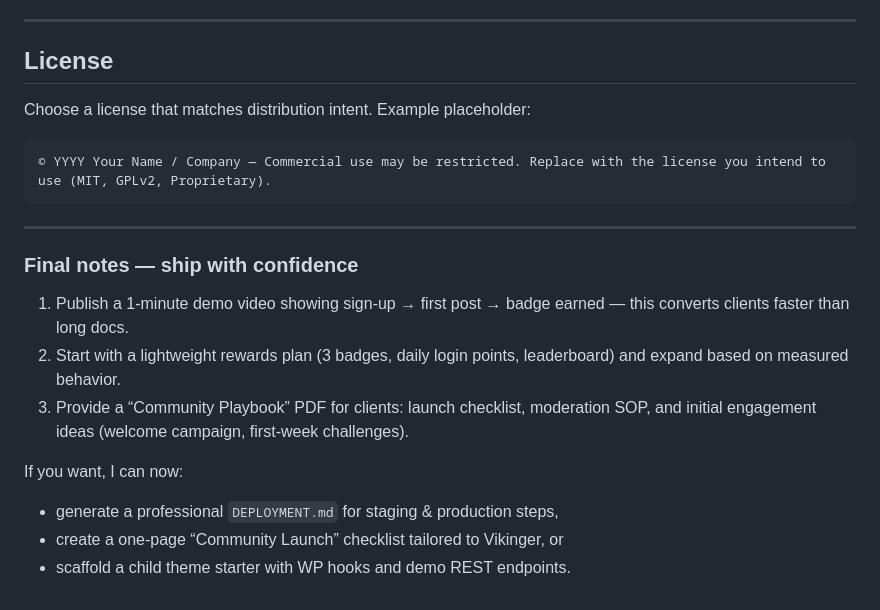
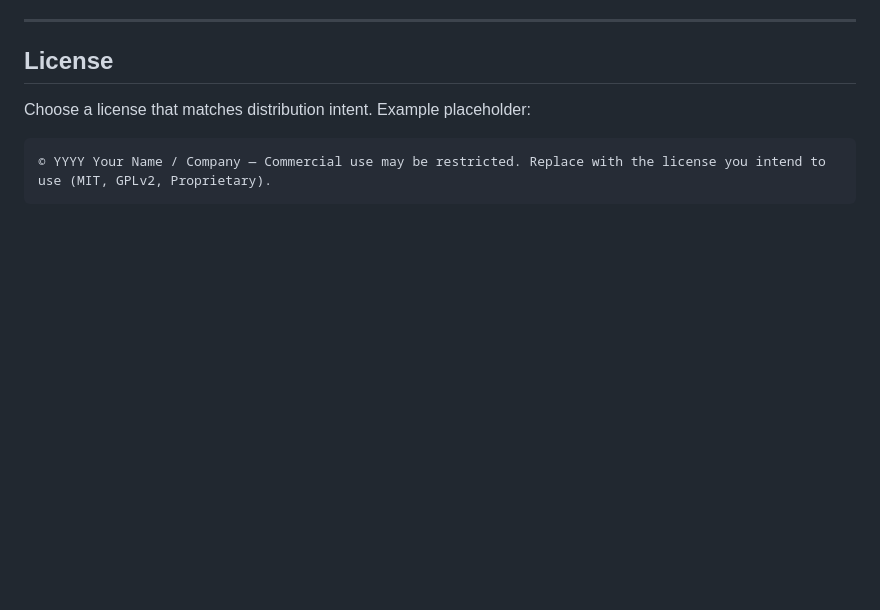
Before and after one commit to jamesChristopher-dev/vikinger_SocialMedia-html, a Markdown page: README.md, the part around the change. GitHub-like rendering; blank space fills up the shorter version.

````diff
--- a/README.md
+++ b/README.md
@@ -227,17 +227,3 @@ Choose a license that matches distribution intent. Example placeholder:
 ```
 © YYYY Your Name / Company — Commercial use may be restricted. Replace with the license you intend to use (MIT, GPLv2, Proprietary).
 ```
-
----
-
-### Final notes — ship with confidence
-
-1. Publish a 1-minute demo video showing sign-up → first post → badge earned — this converts clients faster than long docs.
-2. Start with a lightweight rewards plan (3 badges, daily login points, leaderboard) and expand based on measured behavior.
-3. Provide a “Community Playbook” PDF for clients: launch checklist, moderation SOP, and initial engagement ideas (welcome campaign, first-week challenges).
-
-If you want, I can now:
-
-* generate a professional `DEPLOYMENT.md` for staging & production steps,
-* create a one-page “Community Launch” checklist tailored to Vikinger, or
-* scaffold a child theme starter with WP hooks and demo REST endpoints.
````
